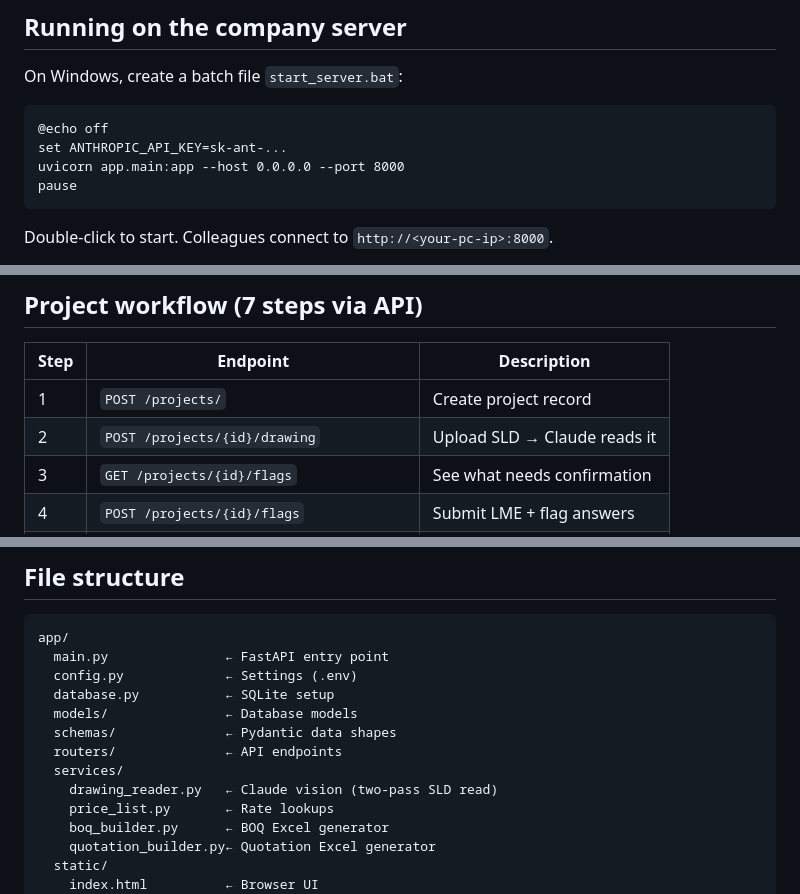
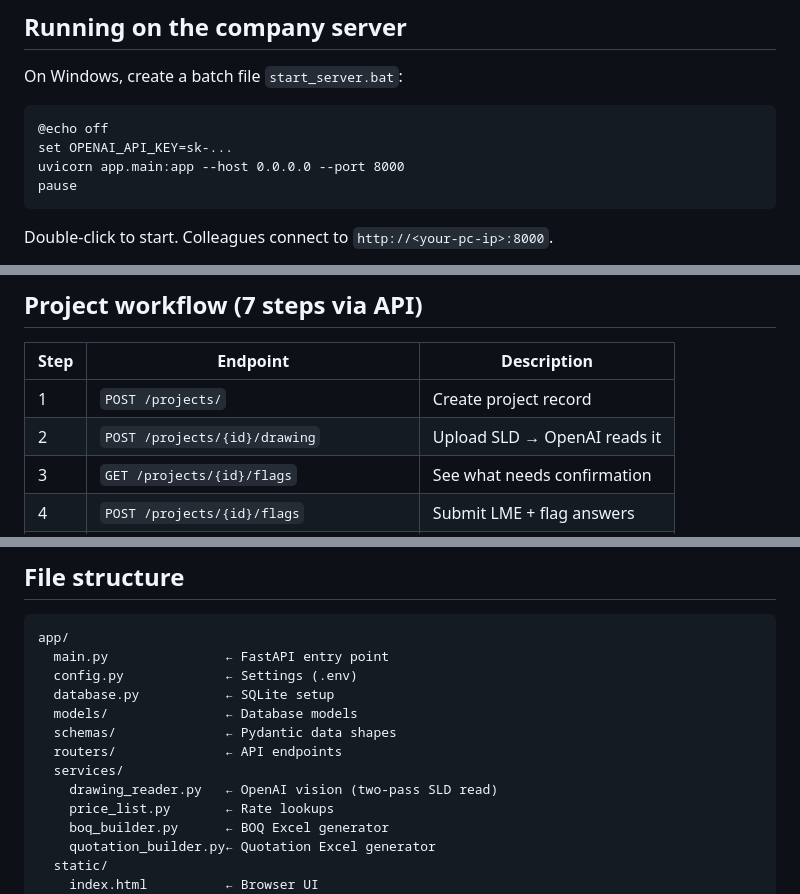
Before and after one commit to ferhadd-svg/mikro-busway-work, a Markdown page: README.md, 3 parts joined by grey strips. Rendered like a GitHub page.

````diff
--- a/README.md
+++ b/README.md
@@ -96,7 +96,7 @@ Open the **Admin** tab to:
 On Windows, create a batch file `start_server.bat`:
 ```bat
 @echo off
-set ANTHROPIC_API_KEY=sk-ant-...
+set OPENAI_API_KEY=sk-...
 uvicorn app.main:app --host 0.0.0.0 --port 8000
 pause
 ```
@@ -121,7 +121,7 @@ Interactive API docs (for developers): **http://localhost:8000/docs**
 | Step | Endpoint | Description |
 |---|---|---|
 | 1 | `POST /projects/` | Create project record |
-| 2 | `POST /projects/{id}/drawing` | Upload SLD → Claude reads it |
+| 2 | `POST /projects/{id}/drawing` | Upload SLD → OpenAI reads it |
 | 3 | `GET /projects/{id}/flags` | See what needs confirmation |
 | 4 | `POST /projects/{id}/flags` | Submit LME + flag answers |
 | 5 | `POST /projects/{id}/generate-boq` | Generate BOQ Excel |
@@ -155,7 +155,7 @@ app/
   schemas/              ← Pydantic data shapes
   routers/              ← API endpoints
   services/
-    drawing_reader.py   ← Claude vision (two-pass SLD read)
+    drawing_reader.py   ← OpenAI vision (two-pass SLD read)
     price_list.py       ← Rate lookups
     boq_builder.py      ← BOQ Excel generator
     quotation_builder.py← Quotation Excel generator
````
Also changed, not shown: other parts of README.md (+6 -5 lines).
